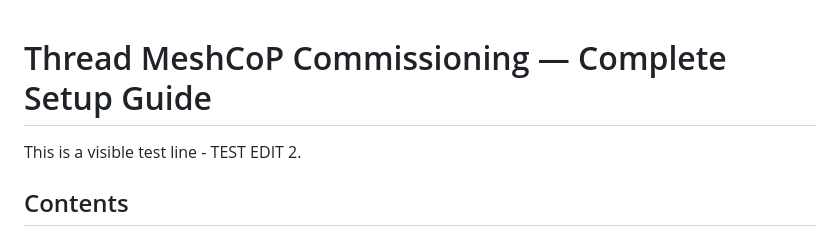
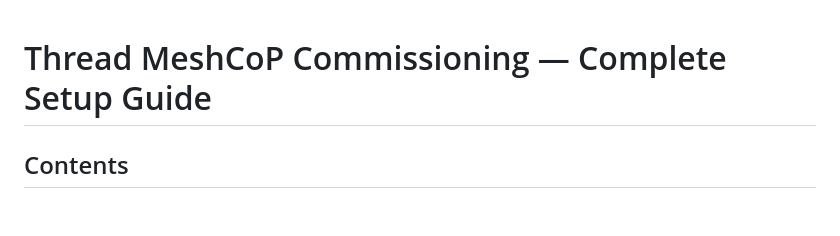
Before and after one commit to KishokG/Matter_CHIP, a Markdown page: UserGuides/Thread_meshcop_full_setup_guide.md, the part around the change. Rendered like a GitHub page; blank space fills up the shorter version.

```diff
--- a/UserGuides/Thread_meshcop_full_setup_guide.md
+++ b/UserGuides/Thread_meshcop_full_setup_guide.md
@@ -1,7 +1,4 @@
-
 # Thread MeshCoP Commissioning — Complete Setup Guide
-
-This is a visible test line - TEST EDIT 2.
 
 ## Contents
 
```
